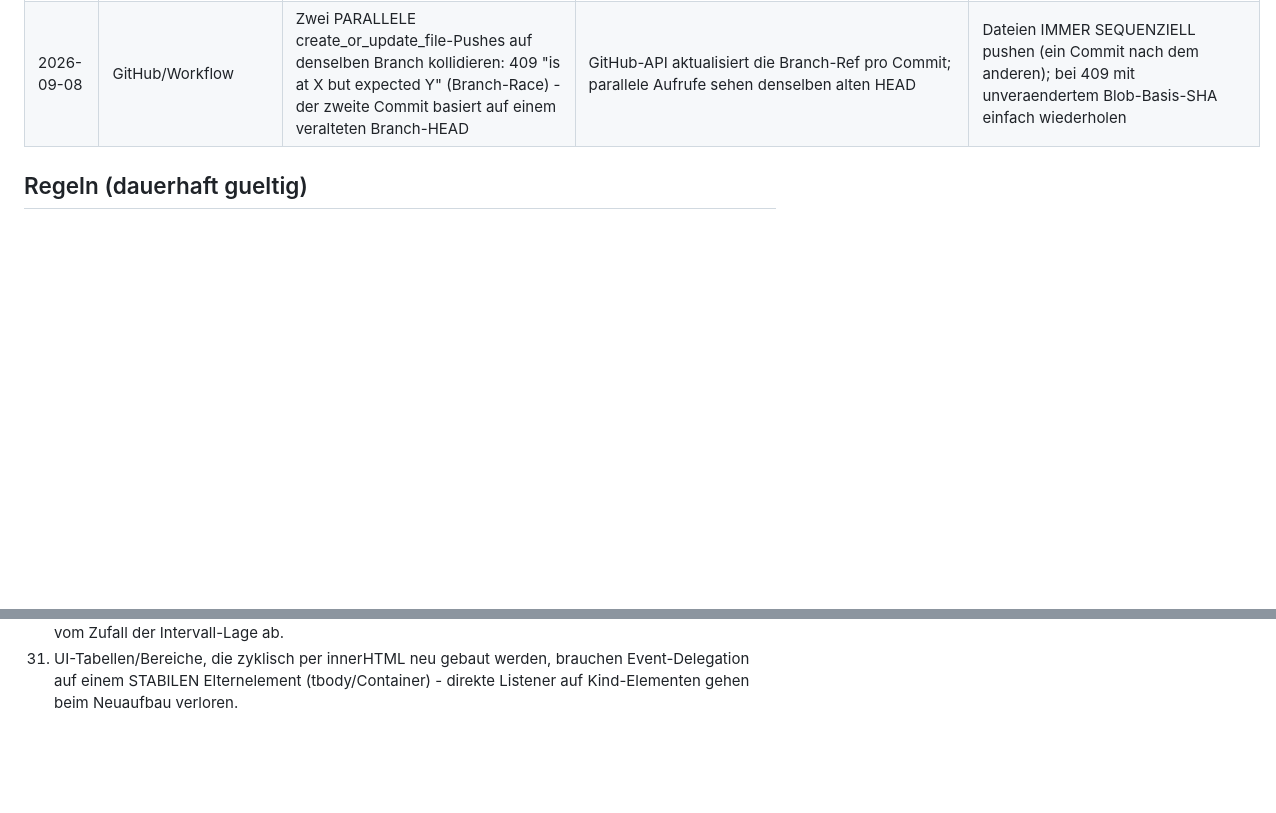
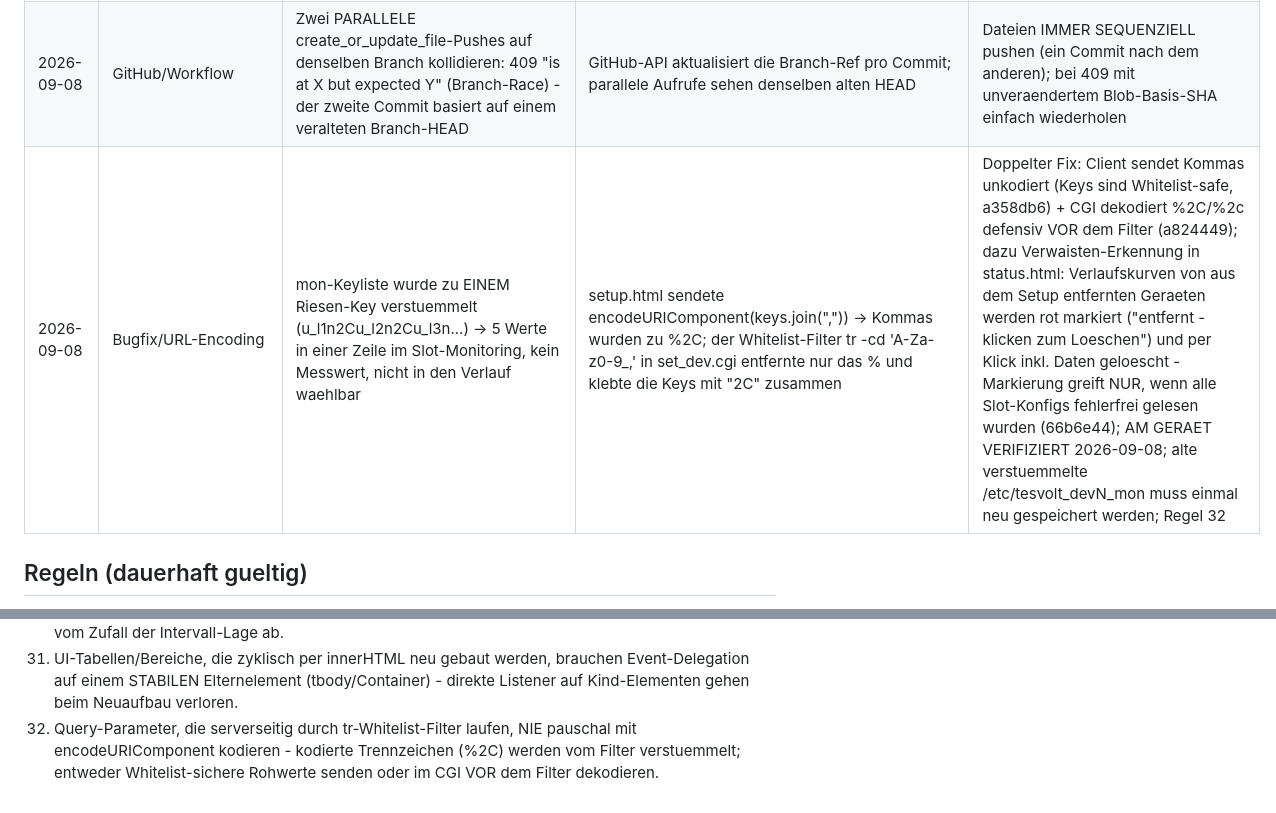
Before and after one commit to Goldbecksolar-Speier/Modbus-Proxy, a Markdown page: docs/Learnings.md, 2 parts joined by grey strips. GitHub-like rendering; blank space fills up the shorter version.

Commit message:
Learnings: URL-Encoding-Bugfix mon-Keyliste + Verwaisten-Erkennung Verlauf (Regel 32)

```diff
--- a/docs/Learnings.md
+++ b/docs/Learnings.md
@@ -86,6 +86,7 @@
 | 2026-09-08 | Feature/Pipeline | Geraete-Durchreiche Slots -> Setup -> Status komplett umgesetzt und AM GERAET VERIFIZIERT (Janitza-Pilot): devices.html "-> Setup"-Button je Slot (grau = kein erfolgreicher Poll, gruen = points_ok>0 -> Klick uebernimmt, blau = Im Setup -> Klick entfernt mit Bestaetigung); setup.html Sektion "Monitoring-Geraete" mit Checkboxen je Messwert (Keys dynamisch aus letztem Poll-Status, META/err_ gefiltert); status.html Panel "Slot-Monitoring" zeigt NUR die angehakten Werte im 10-s-Zyklus mit Altersfaerbung | User-Wunsch 2026-09-08: Werte ueber die Ebenen hinweg rueckwaerts bis in die Statusanzeige bringen, Janitza als Pilot | Persistenz /etc/tesvolt_devN_insetup (0/1) + /etc/tesvolt_devN_mon (Kommaliste, Whitelist A-Za-z0-9_, max 500 Zeichen); Dateien legt dev_cfg_ensure im Watchdog an (Regel 27 -> Watchdog-NEUSTART nach diesem Update noetig); set_dev.cgi Teil-Updates OHNE cfgchange/poll-Marker (reine Anzeige-Konfig, kein Neuscan); Datenquelle read_dev.cgi = /tmp-Statusdateien des Watchdog-Polls -> KEIN zusaetzlicher Modbus-Verkehr (Commits aaa65ab, c45ebed, 95e62a9, 58bd28a, 7a066c2, 0dd1ce5) |
 | 2026-09-08 | Feature/Verlauf | Verlauf-Checkbox im Slot-Monitoring (status.html): Haken nimmt den Wert als eigene Kurvenzeile in die 24-h-Verlaufskurven auf (5-min-Raster, localStorage wie EMS-Register), Abwahl entfernt Kurve UND gesammelte Daten; Auswahl ueberlebt Reload (ems_slotmon_hist_v1); nur frische (age<=300 s) numerische Werte werden aufgezeichnet; AM GERAET VERIFIZIERT 2026-09-08 | User-Wunsch: Slot-Monitoring-Werte in den Verlauf aufnehmen und wieder auschecken koennen | Historie-Schluessel sm_<slot>:<key> im bestehenden ems_history_v1; Checkbox-Events per Event-Delegation auf dem tbody, weil die Tabelle alle 10 s per innerHTML neu gebaut wird (Listener auf Kind-Elementen gehen sonst verloren) - Regel 31 (Commit 1690def) |
 | 2026-09-08 | GitHub/Workflow | Zwei PARALLELE create_or_update_file-Pushes auf denselben Branch kollidieren: 409 "is at X but expected Y" (Branch-Race) - der zweite Commit basiert auf einem veralteten Branch-HEAD | GitHub-API aktualisiert die Branch-Ref pro Commit; parallele Aufrufe sehen denselben alten HEAD | Dateien IMMER SEQUENZIELL pushen (ein Commit nach dem anderen); bei 409 mit unveraendertem Blob-Basis-SHA einfach wiederholen |
+| 2026-09-08 | Bugfix/URL-Encoding | mon-Keyliste wurde zu EINEM Riesen-Key verstuemmelt (u_l1n2Cu_l2n2Cu_l3n...) -> 5 Werte in einer Zeile im Slot-Monitoring, kein Messwert, nicht in den Verlauf waehlbar | setup.html sendete encodeURIComponent(keys.join(",")) -> Kommas wurden zu %2C; der Whitelist-Filter tr -cd 'A-Za-z0-9_,' in set_dev.cgi entfernte nur das % und klebte die Keys mit "2C" zusammen | Doppelter Fix: Client sendet Kommas unkodiert (Keys sind Whitelist-safe, a358db6) + CGI dekodiert %2C/%2c defensiv VOR dem Filter (a824449); dazu Verwaisten-Erkennung in status.html: Verlaufskurven von aus dem Setup entfernten Geraeten werden rot markiert ("entfernt - klicken zum Loeschen") und per Klick inkl. Daten geloescht - Markierung greift NUR, wenn alle Slot-Konfigs fehlerfrei gelesen wurden (66b6e44); AM GERAET VERIFIZIERT 2026-09-08; alte verstuemmelte /etc/tesvolt_devN_mon muss einmal neu gespeichert werden; Regel 32 |
 
 ## Regeln (dauerhaft gueltig)
 
@@ -120,3 +121,4 @@
 29. Wenn ein Geraet "nichts sendet" im Sniffer: connection refused erzeugt KEINE Modbus-Pakete (nur SYN/RST) - Abwesenheit im Capture ist dann erwartbar und KEIN Parser-Fehler.
 30. Aktionen, die ein Zeitfenster beobachten (Sniffer-Capture), muessen die zu beobachtenden Ereignisse selbst anstossen (Sofort-Poll-Marker beim Capture-Start) - sonst haengt das Ergebnis vom Zufall der Intervall-Lage ab.
 31. UI-Tabellen/Bereiche, die zyklisch per innerHTML neu gebaut werden, brauchen Event-Delegation auf einem STABILEN Elternelement (tbody/Container) - direkte Listener auf Kind-Elementen gehen beim Neuaufbau verloren.
+32. Query-Parameter, die serverseitig durch tr-Whitelist-Filter laufen, NIE pauschal mit encodeURIComponent kodieren - kodierte Trennzeichen (%2C) werden vom Filter verstuemmelt; entweder Whitelist-sichere Rohwerte senden oder im CGI VOR dem Filter dekodieren.
```
